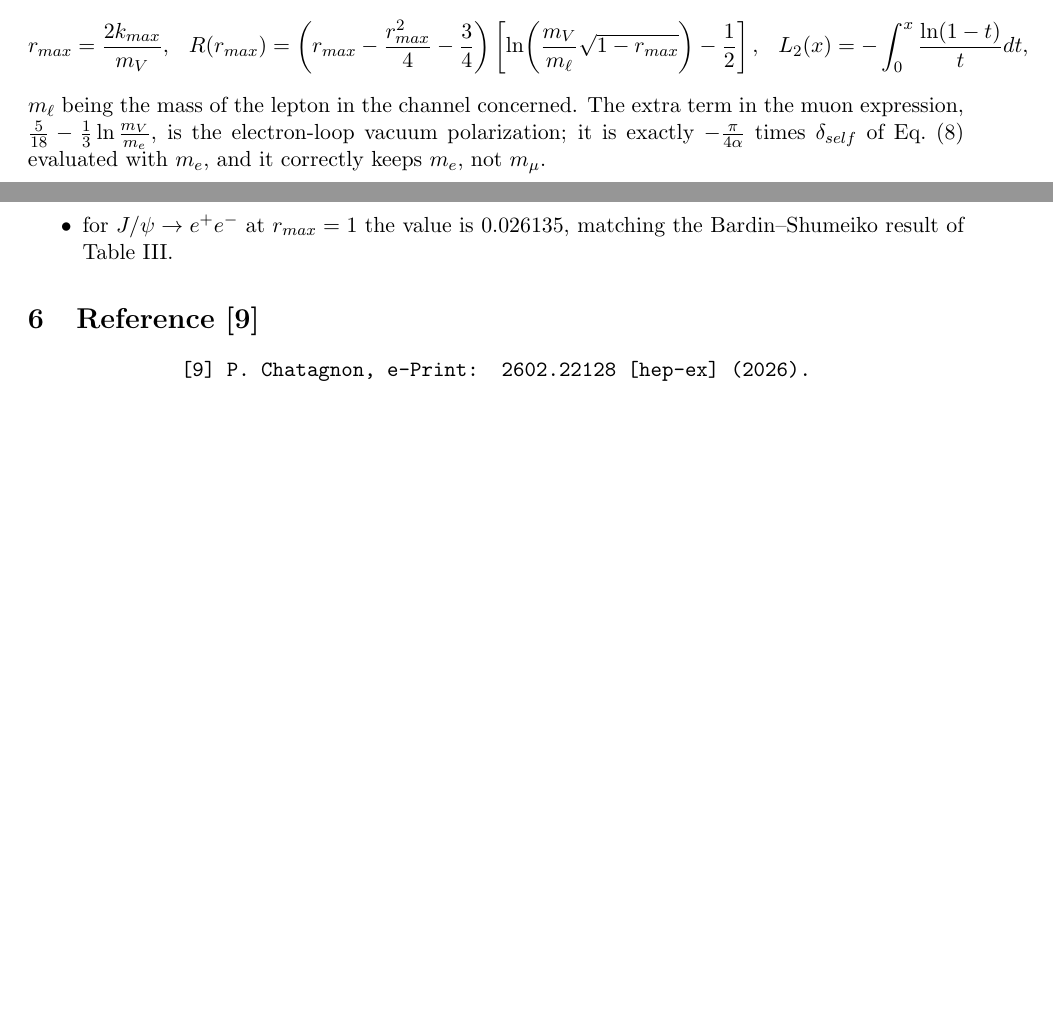
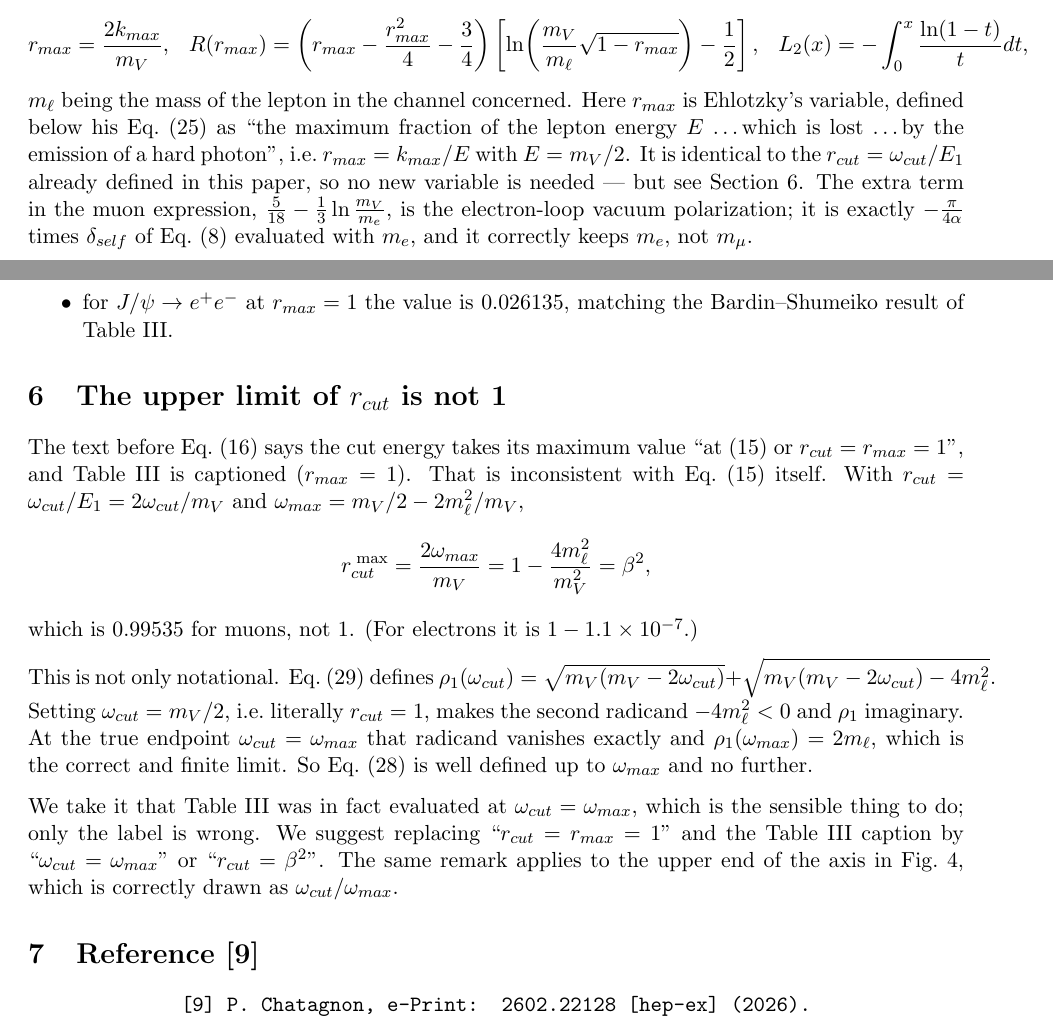
Before and after one commit to vkubarovsky/jpsi-rc-2026, a LaTeX document (notes/NLO_comments.tex): two parts of pages 3 and 4 of 4 before the commit and two parts of pages 3 and 4 of 5 after it, joined at a grey line, cut so that both start at the same text, the shorter picture padded with empty space. Compiled offline with pdfLaTeX.

Commit message:
notes: define r_max, and flag that r_cut cannot reach 1
Co-Authored-By: Claude Opus 5 <noreply@anthropic.com>

```diff
--- a/notes/NLO_comments.tex
+++ b/notes/NLO_comments.tex
@@ -151,7 +151,12 @@ R(r_{max})&=\left(r_{max}-\frac{r_{max}^{2}}{4}-\frac34\right)
 \left[\ln\!\left(\frac{m_V}{m_\ell}\sqrt{1-r_{max}}\right)-\frac12\right], &
 L_2(x)&=-\int_0^x\frac{\ln(1-t)}{t}dt,
 \end{align*}
-$m_\ell$ being the mass of the lepton in the channel concerned. The extra term
+$m_\ell$ being the mass of the lepton in the channel concerned. Here $r_{max}$
+is Ehlotzky's variable, defined below his Eq.~(25) as ``the maximum fraction of
+the lepton energy $E$ \ldots which is lost \ldots by the emission of a hard
+photon'', i.e.\ $r_{max}=k_{max}/E$ with $E=m_V/2$. It is identical to the
+$r_{cut}=\omega_{cut}/E_1$ already defined in this paper, so no new variable is
+needed --- but see Section~6. The extra term
 in the muon expression, $\frac{5}{18}-\frac13\ln\frac{m_V}{m_e}$, is the
 electron-loop vacuum polarization; it is exactly $-\frac{\pi}{4\alpha}$ times
 $\delta_{self}$ of Eq.~(8) evaluated with $m_e$, and it correctly keeps $m_e$,
@@ -223,6 +228,31 @@ Checks the expressions pass:
       Bardin--Shumeiko result of Table~III.
 \end{itemize}
 
+\section{The upper limit of $r_{cut}$ is not 1}
+
+The text before Eq.~(16) says the cut energy takes its maximum value ``at (15) or
+$r_{cut}=r_{max}=1$'', and Table~III is captioned $(r_{max}=1)$. That is
+inconsistent with Eq.~(15) itself. With $r_{cut}=\omega_{cut}/E_1=2\omega_{cut}/m_V$
+and $\omega_{max}=m_V/2-2m_\ell^{2}/m_V$,
+\begin{equation*}
+r_{cut}^{\;\max}=\frac{2\omega_{max}}{m_V}=1-\frac{4m_\ell^{2}}{m_V^{2}}=\beta^{2},
+\end{equation*}
+which is $0.99535$ for muons, not 1. (For electrons it is $1-1.1\times10^{-7}$.)
+
+This is not only notational. Eq.~(29) defines
+$\rho_1(\omega_{cut})=\sqrt{m_V(m_V-2\omega_{cut})}+\sqrt{m_V(m_V-2\omega_{cut})-4m_\ell^{2}}$.
+Setting $\omega_{cut}=m_V/2$, i.e.\ literally $r_{cut}=1$, makes the second
+radicand $-4m_\ell^{2}<0$ and $\rho_1$ imaginary. At the true endpoint
+$\omega_{cut}=\omega_{max}$ that radicand vanishes exactly and
+$\rho_1(\omega_{max})=2m_\ell$, which is the correct and finite limit. So Eq.~(28)
+is well defined up to $\omega_{max}$ and no further.
+
+We take it that Table~III was in fact evaluated at $\omega_{cut}=\omega_{max}$,
+which is the sensible thing to do; only the label is wrong. We suggest replacing
+``$r_{cut}=r_{max}=1$'' and the Table~III caption by ``$\omega_{cut}=\omega_{max}$''
+or ``$r_{cut}=\beta^{2}$''. The same remark applies to the upper end of the axis
+in Fig.~4, which is correctly drawn as $\omega_{cut}/\omega_{max}$.
+
 \section{Reference [9]}
 
 \begin{center}
```
Also changed, not shown: notes/NLO_comments.pdf.
